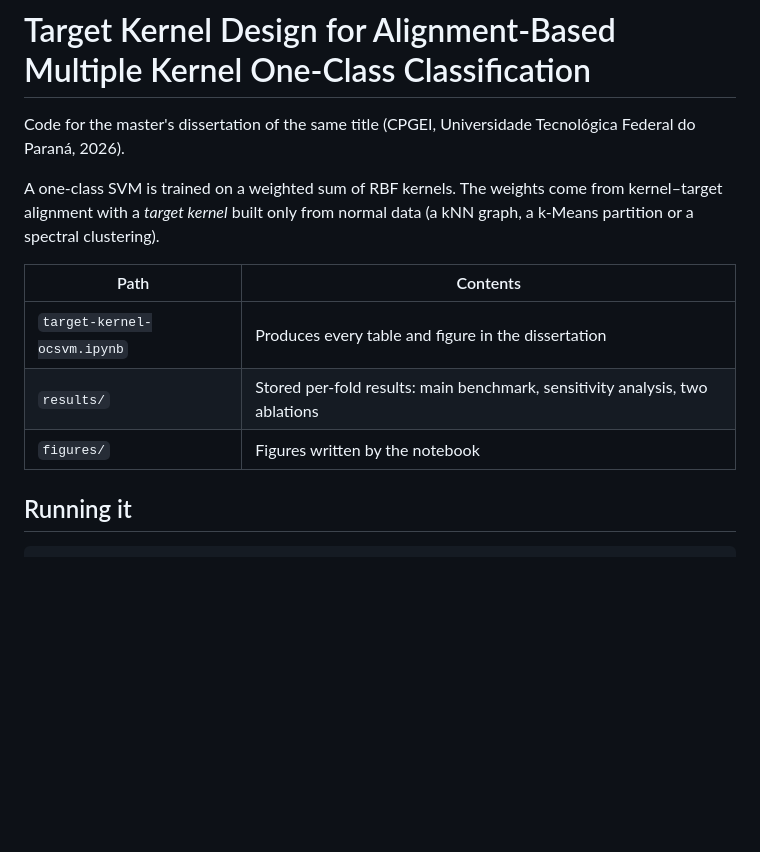
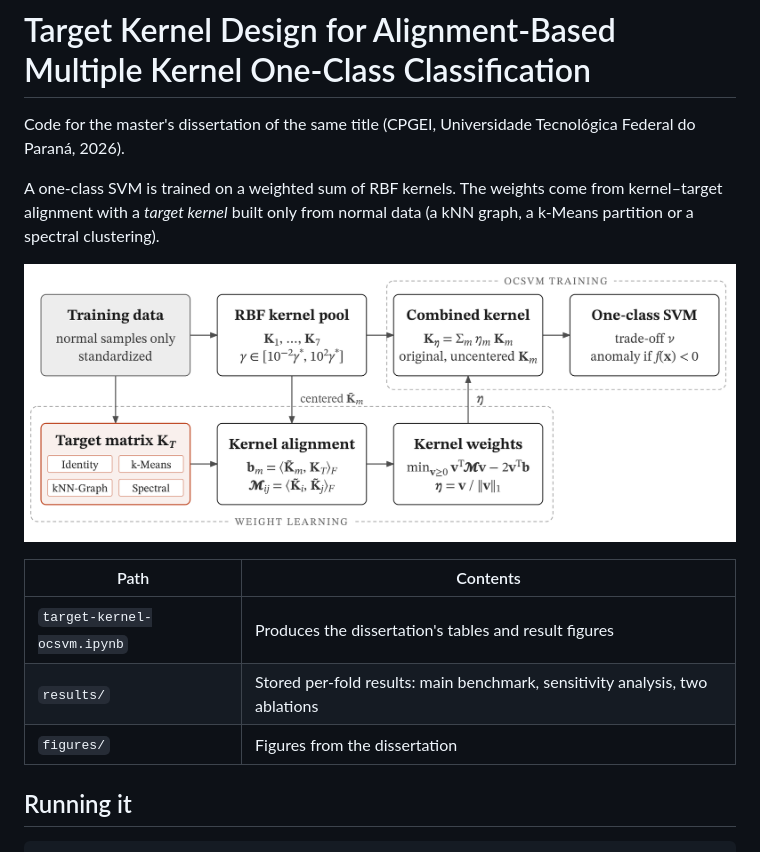
Before and after one commit to FelipeAmorim01/target-kernel-ocsvm, a Markdown page: README.md, the part around the change. Rendered like a GitHub page; pictures changed too: figures/framework.png (added); blank space fills up the shorter version.

Commit message:
Add the method overview figure to the README
Co-Authored-By: Claude Opus 5.5 <noreply@anthropic.com>

```diff
--- a/README.md
+++ b/README.md
@@ -4,11 +4,13 @@ Code for the master's dissertation of the same title (CPGEI, Universidade Tecnol
 
 A one-class SVM is trained on a weighted sum of RBF kernels. The weights come from kernel–target alignment with a *target kernel* built only from normal data (a kNN graph, a k-Means partition or a spectral clustering).
 
+![Overview of the alignment-based multiple-kernel OCSVM](figures/framework.png)
+
 | Path | Contents |
 |---|---|
-| `target-kernel-ocsvm.ipynb` | Produces every table and figure in the dissertation |
+| `target-kernel-ocsvm.ipynb` | Produces the dissertation's tables and result figures |
 | `results/` | Stored per-fold results: main benchmark, sensitivity analysis, two ablations |
-| `figures/` | Figures written by the notebook |
+| `figures/` | Figures from the dissertation |
 
 ## Running it
 
```
